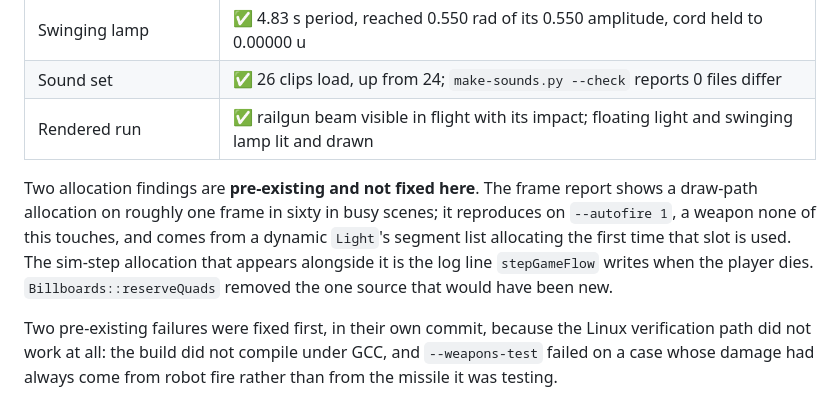
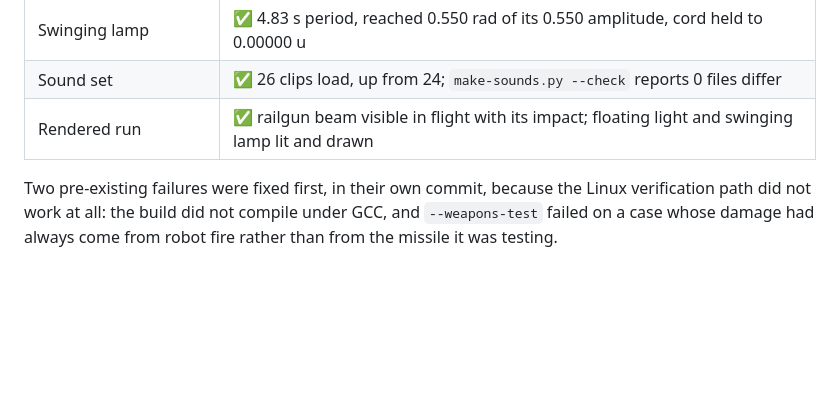
Before and after one commit to Tenderfoot/descent-gl, a Markdown page: docs/MILESTONES.md, the part around the change. Rendered like a GitHub page; blank space fills up the shorter version.

Commit message:
Drop the allocation-report note from the milestone
The frame report's allocation line is not a finding in practice, per the
project owner. The note it prompted said nothing about this work either
way, so it goes.

Billboards::reserveQuads stays: reserving the unlit pass's worst case up
front is right regardless of whether anyone reads the report.

Co-Authored-By: Claude Opus 5 <noreply@anthropic.com>
Claude-Session: https://claude.ai/code/session_01XeXGpHAhvUfRoNMXu58H6y

```diff
--- a/docs/MILESTONES.md
+++ b/docs/MILESTONES.md
@@ -1782,14 +1782,6 @@ swinging spot sweeps real stencil shadows.
 | Sound set | ✅ 26 clips load, up from 24; `make-sounds.py --check` reports 0 files differ |
 | Rendered run | ✅ railgun beam visible in flight with its impact; floating light and swinging lamp lit and drawn |
 
-Two allocation findings are **pre-existing and not fixed here**. The frame
-report shows a draw-path allocation on roughly one frame in sixty in busy
-scenes; it reproduces on `--autofire 1`, a weapon none of this touches, and
-comes from a dynamic `Light`'s segment list allocating the first time that slot
-is used. The sim-step allocation that appears alongside it is the log line
-`stepGameFlow` writes when the player dies. `Billboards::reserveQuads` removed
-the one source that would have been new.
-
 Two pre-existing failures were fixed first, in their own commit, because the
 Linux verification path did not work at all: the build did not compile under
 GCC, and `--weapons-test` failed on a case whose damage had always come from
```
